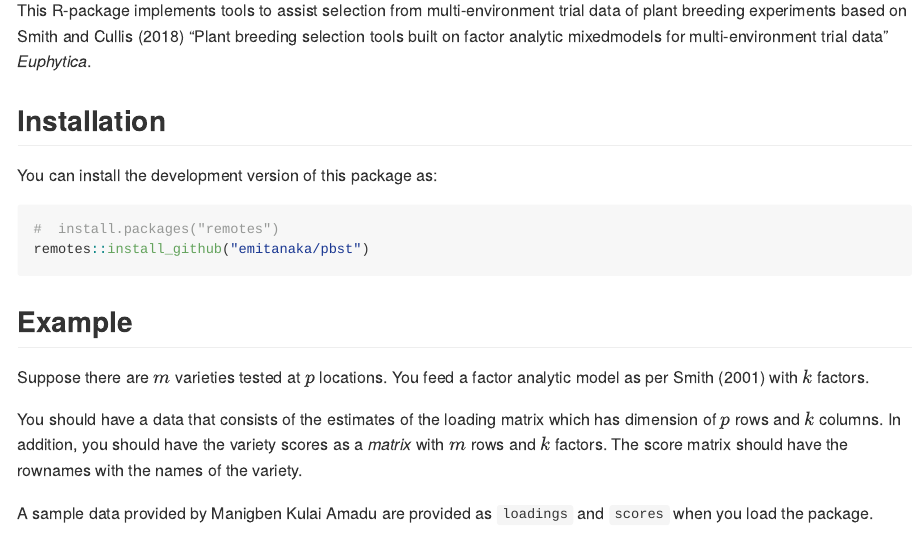
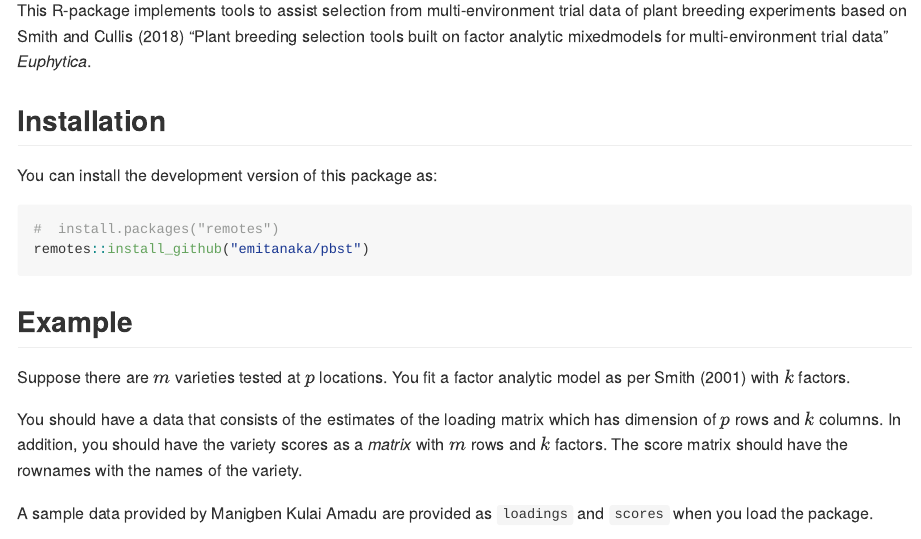
Before and after one commit to emitanaka/pbst, an R Markdown document (README.Rmd): the page in a window 1100 px wide, from 110 px down. Rendered offline with R 4.5, knitr and Pandoc, with nearby package versions.

Commit message:
feed? geez typo

```diff
--- a/README.Rmd
+++ b/README.Rmd
@@ -32,7 +32,7 @@ remotes::install_github("emitanaka/pbst")
 
 ## Example
 
-Suppose there are $m$ varieties tested at $p$ locations. You feed a factor analytic model as per Smith (2001) with $k$ factors.
+Suppose there are $m$ varieties tested at $p$ locations. You fit a factor analytic model as per Smith (2001) with $k$ factors.
 
 You should have a data that consists of the estimates of the loading matrix which has dimension of $p$ rows and $k$ columns. In addition, you should have the variety scores as a _matrix_ with $m$ rows and $k$ factors. The score matrix should have the rownames with the names of the variety.
 
```
